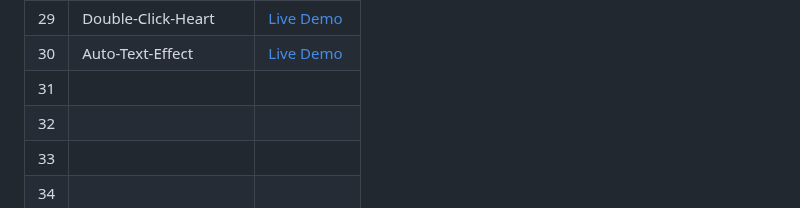
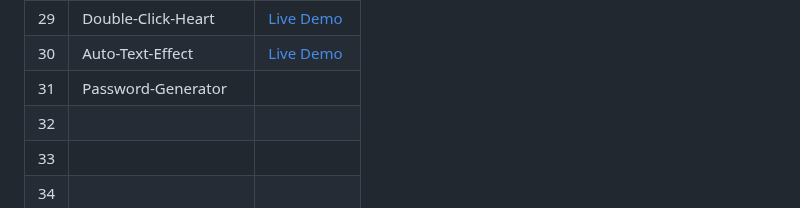
Before and after one commit to Hashuudev/50-Projects-in-50-Days, a Markdown page: README.md, the part around the change. Drawn GitHub-style.

```diff
--- a/README.md
+++ b/README.md
@@ -36,7 +36,7 @@ Live Demo links aren't deployed yet. Stay Tuned!
 | 28 | Github-Profiles | [Live Demo](https://hashuudev-github-profiles.netlify.app/) |
 | 29 | Double-Click-Heart | [Live Demo](https://hashuudev-double-click-heart.netlify.app/) |
 | 30 | Auto-Text-Effect | [Live Demo](https://hashuudev-auto-text-effect.netlify.app/) |
-| 31 |  |  |
+| 31 | Password-Generator |  |
 | 32 |  |  |
 | 33 |  |  |
 | 34 |  |  |
```
